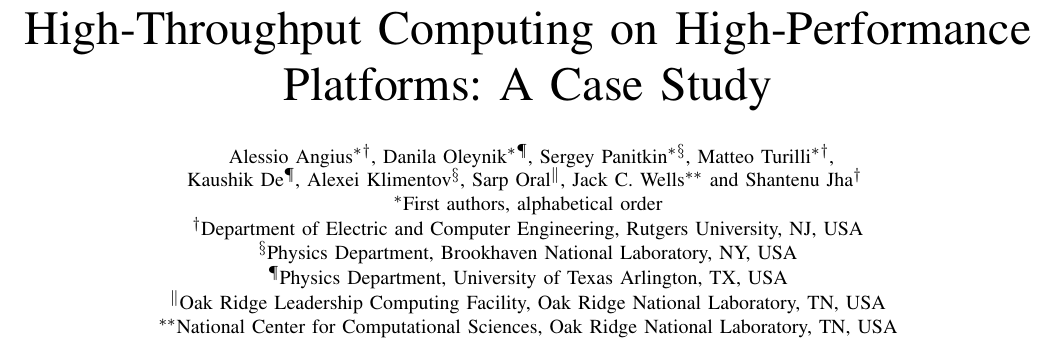
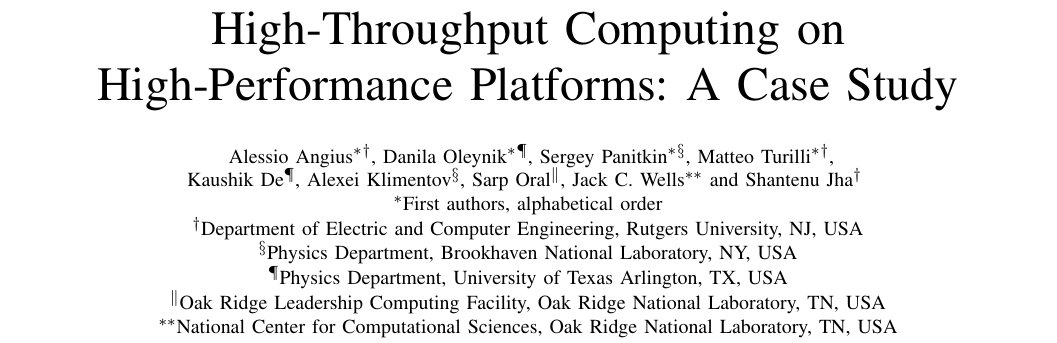
Before and after one commit to ATLAS-Titan/PanDA-WMS-paper, a LaTeX paper (paper.tex): part of page 1 of 12, cut so that both start at the same text. Compiled offline with pdfLaTeX.

Commit message:
added "\\"

```diff
--- a/paper.tex
+++ b/paper.tex
@@ -25,7 +25,7 @@
 % ---------------------------------------------------------------------------
 \begin{document}
 
-\title{High-Throughput Computing on High-Performance Platforms: A Case Study}
+\title{High-Throughput Computing on \\ High-Performance Platforms: A Case Study}
 
 %\title{Converging High-Throughput and High-Performance Computing: A Case Study}
 
```
